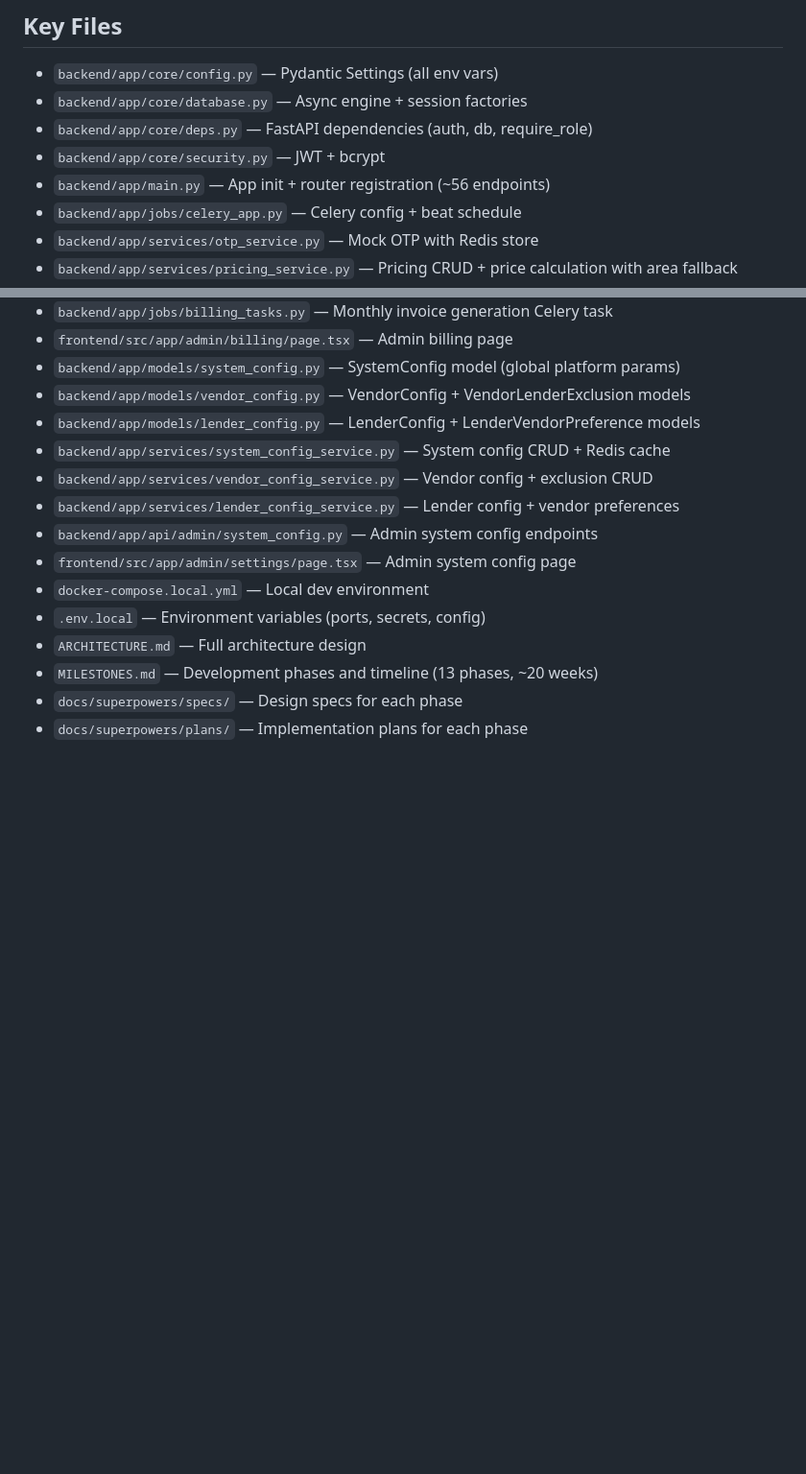
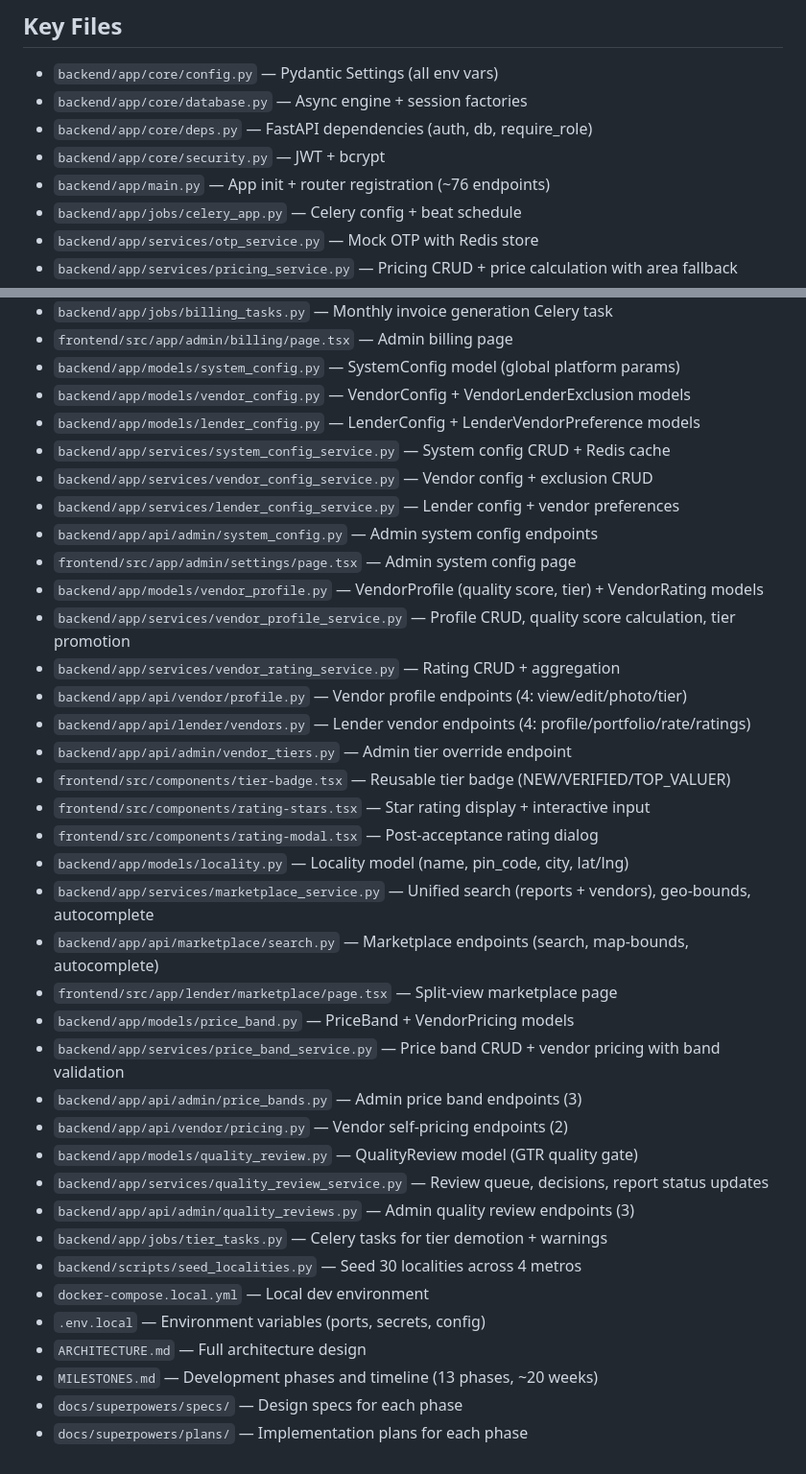
Before and after one commit to harinivivek/propeval, a Markdown page: CLAUDE.md, 2 parts joined by grey strips. Shown at 96% size. Drawn GitHub-style; blank space fills up the shorter version.

Commit message:
docs: update CLAUDE.md with Phase 13-16 status and key files
Generated with [Claude Code](https://claude.ai/code)
via [Happy](https://happy.engineering)

Co-Authored-By: Claude <noreply@anthropic.com>
Co-Authored-By: Happy <yesreply@happy.engineering>

```diff
--- a/CLAUDE.md
+++ b/CLAUDE.md
@@ -154,7 +158,7 @@ make lint            # Lint backend + frontend
 - `backend/app/core/database.py` — Async engine + session factories
 - `backend/app/core/deps.py` — FastAPI dependencies (auth, db, require_role)
 - `backend/app/core/security.py` — JWT + bcrypt
-- `backend/app/main.py` — App init + router registration (~56 endpoints)
+- `backend/app/main.py` — App init + router registration (~76 endpoints)
 - `backend/app/jobs/celery_app.py` — Celery config + beat schedule
 - `backend/app/services/otp_service.py` — Mock OTP with Redis store
 - `backend/app/services/pricing_service.py` — Pricing CRUD + price calculation with area fallback
@@ -222,6 +226,28 @@ make lint            # Lint backend + frontend
 - `backend/app/services/lender_config_service.py` — Lender config + vendor preferences
 - `backend/app/api/admin/system_config.py` — Admin system config endpoints
 - `frontend/src/app/admin/settings/page.tsx` — Admin system config page
+- `backend/app/models/vendor_profile.py` — VendorProfile (quality score, tier) + VendorRating models
+- `backend/app/services/vendor_profile_service.py` — Profile CRUD, quality score calculation, tier promotion
+- `backend/app/services/vendor_rating_service.py` — Rating CRUD + aggregation
+- `backend/app/api/vendor/profile.py` — Vendor profile endpoints (4: view/edit/photo/tier)
+- `backend/app/api/lender/vendors.py` — Lender vendor endpoints (4: profile/portfolio/rate/ratings)
+- `backend/app/api/admin/vendor_tiers.py` — Admin tier override endpoint
+- `frontend/src/components/tier-badge.tsx` — Reusable tier badge (NEW/VERIFIED/TOP_VALUER)
+- `frontend/src/components/rating-stars.tsx` — Star rating display + interactive input
+- `frontend/src/components/rating-modal.tsx` — Post-acceptance rating dialog
+- `backend/app/models/locality.py` — Locality model (name, pin_code, city, lat/lng)
+- `backend/app/services/marketplace_service.py` — Unified search (reports + vendors), geo-bounds, autocomplete
+- `backend/app/api/marketplace/search.py` — Marketplace endpoints (search, map-bounds, autocomplete)
+- `frontend/src/app/lender/marketplace/page.tsx` — Split-view marketplace page
+- `backend/app/models/price_band.py` — PriceBand + VendorPricing models
+- `backend/app/services/price_band_service.py` — Price band CRUD + vendor pricing with band validation
+- `backend/app/api/admin/price_bands.py` — Admin price band endpoints (3)
+- `backend/app/api/vendor/pricing.py` — Vendor self-pricing endpoints (2)
+- `backend/app/models/quality_review.py` — QualityReview model (GTR quality gate)
+- `backend/app/services/quality_review_service.py` — Review queue, decisions, report status updates
+- `backend/app/api/admin/quality_reviews.py` — Admin quality review endpoints (3)
+- `backend/app/jobs/tier_tasks.py` — Celery tasks for tier demotion + warnings
+- `backend/scripts/seed_localities.py` — Seed 30 localities across 4 metros
 - `docker-compose.local.yml` — Local dev environment
 - `.env.local` — Environment variables (ports, secrets, config)
 - `ARCHITECTURE.md` — Full architecture design
```
Also changed, not shown: other parts of CLAUDE.md (+4 -0 lines).
